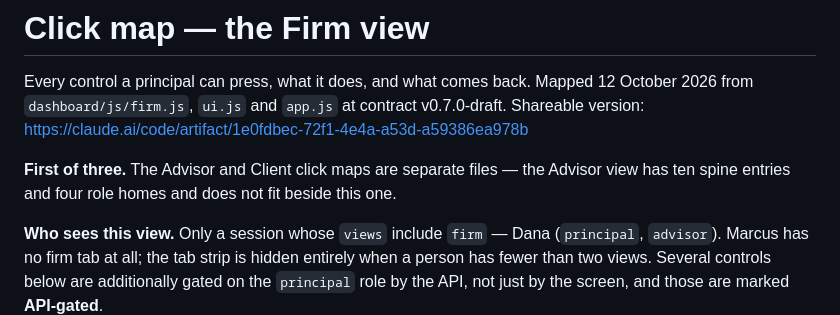
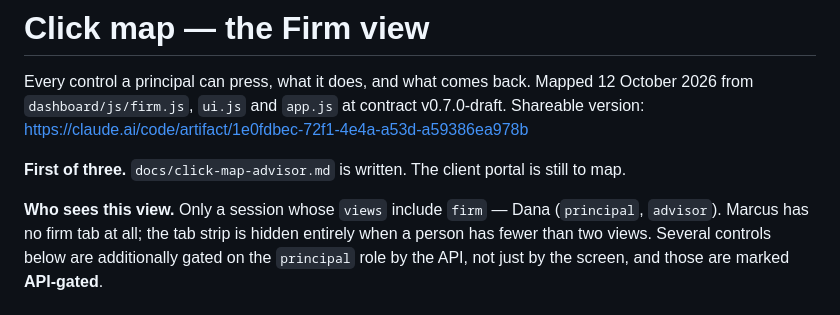
Before and after one commit to lpaxton/finDashboard, a Markdown page: advisor-platform-mock/docs/click-map-firm.md, the part around the change. Rendered like a GitHub page.

```diff
--- a/advisor-platform-mock/docs/click-map-firm.md
+++ b/advisor-platform-mock/docs/click-map-firm.md
@@ -4,8 +4,7 @@ Every control a principal can press, what it does, and what comes back.
 Mapped 12 October 2026 from `dashboard/js/firm.js`, `ui.js` and `app.js` at contract v0.7.0-draft.
 Shareable version: https://claude.ai/code/artifact/1e0fdbec-72f1-4e4a-a53d-a59386ea978b
 
-**First of three.** The Advisor and Client click maps are separate files — the Advisor view has
-ten spine entries and four role homes and does not fit beside this one.
+**First of three.** `docs/click-map-advisor.md` is written. The client portal is still to map.
 
 **Who sees this view.** Only a session whose `views` include `firm` — Dana (`principal`,
 `advisor`). Marcus has no firm tab at all; the tab strip is hidden entirely when a person has
```
Also changed, not shown: advisor-platform-mock/docs/click-map-advisor.md (added, +367 -0 lines).
